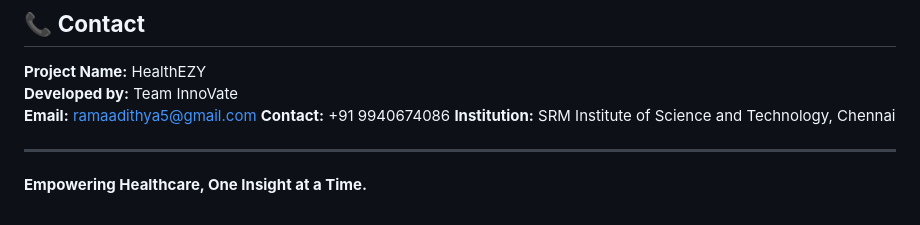
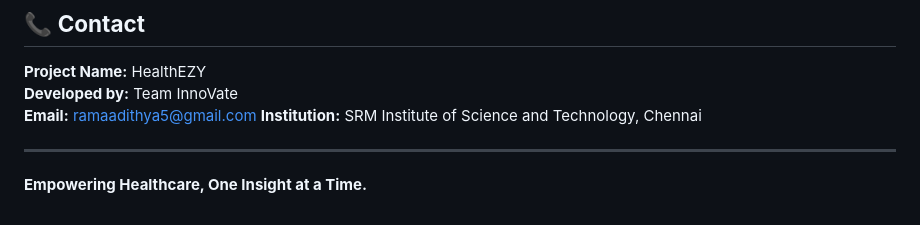
Before and after one commit to AnimeshR22/EY-Prototype-Hk, a Markdown page: README.md, the part around the change. Rendered like a GitHub page.

```diff
--- a/README.md
+++ b/README.md
@@ -55,7 +55,6 @@
 **Project Name:** HealthEZY
 **Developed by:** Team InnoVate
 **Email:** ramaadithya5@gmail.com
-**Contact:** +91 9940674086
 **Institution:** SRM Institute of Science and Technology, Chennai
 
 ---
```
